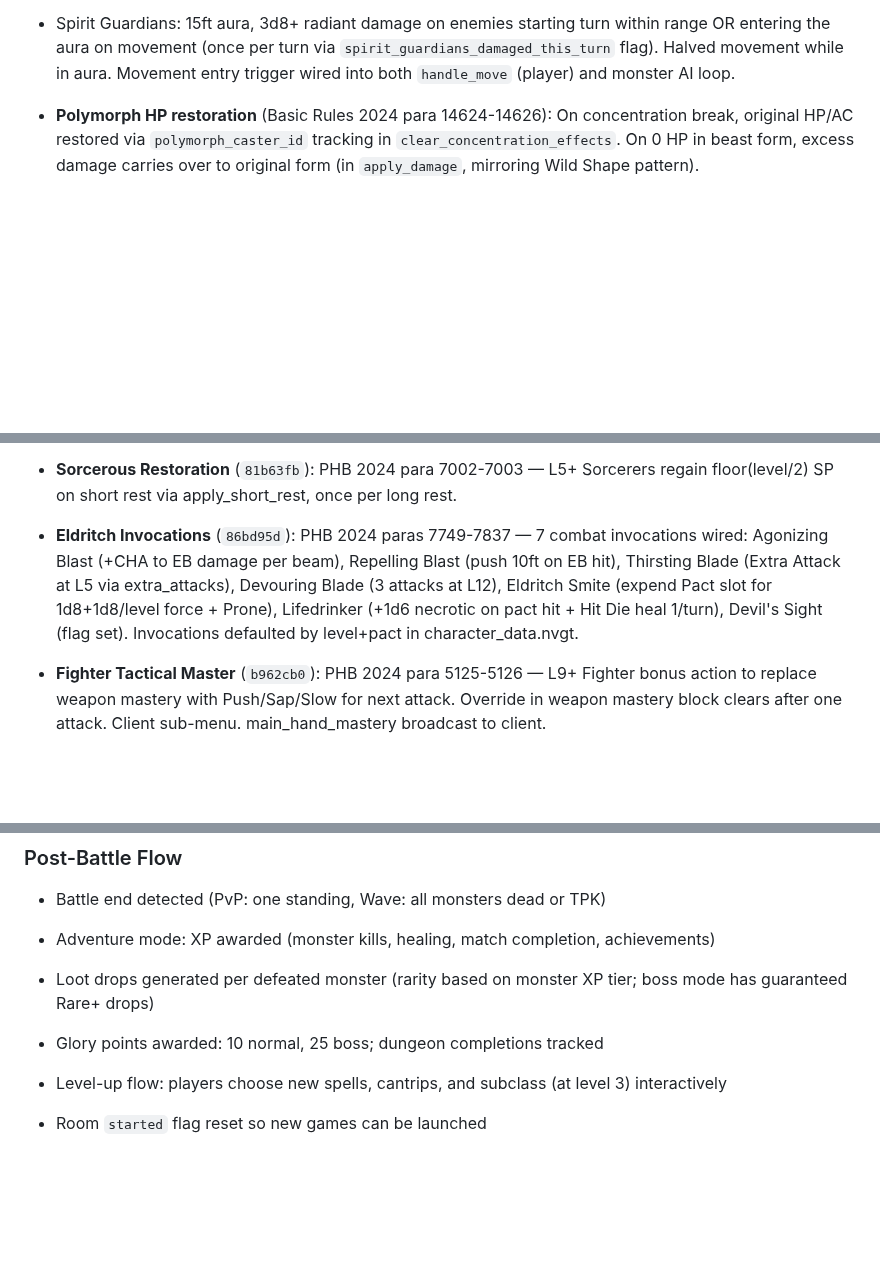
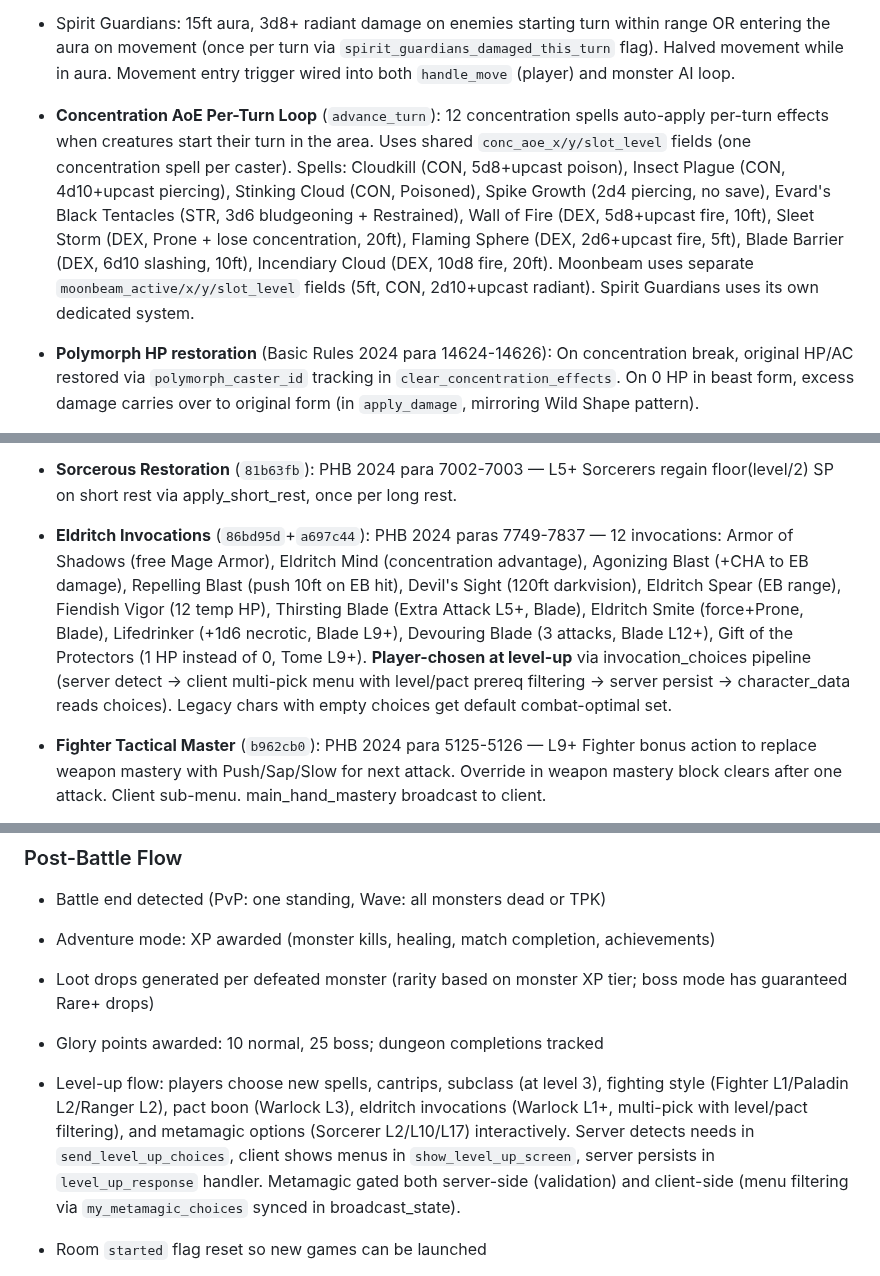
Before and after one commit to ArizonaDad/Dungeon-Legends, a Markdown page: CLAUDE.md, 3 parts joined by grey strips. GitHub-like rendering; blank space fills up the shorter version.

Commit message:
Update CLAUDE.md: document concentration AoE loop, invocation pipeline, level-up flow
Co-Authored-By: Claude Opus 4.6 <noreply@anthropic.com>

```diff
--- a/CLAUDE.md
+++ b/CLAUDE.md
@@ -212,6 +212,8 @@ Multiplayer accessible D&D 5e combat arena for blind players built in **NVGT** (
 - Concentration management (drop old when casting new). Full cleanup in `clear_concentration_effects()`: clears Spirit Guardians, Divine Favor, Holy Weapon, Fire Shield, Stoneskin, Fly, Ensnaring Strike, Sanctuary, Venomous Mark, Fog Cloud, Darkness, Hunter's Mark, Hex, Bane, Bless, Haste, Heroism, Pass Without Trace, Adjust Density, and Durable Magic AC bonus.
 
 - Spirit Guardians: 15ft aura, 3d8+ radiant damage on enemies starting turn within range OR entering the aura on movement (once per turn via `spirit_guardians_damaged_this_turn` flag). Halved movement while in aura. Movement entry trigger wired into both `handle_move` (player) and monster AI loop.
+
+- **Concentration AoE Per-Turn Loop** (`advance_turn`): 12 concentration spells auto-apply per-turn effects when creatures start their turn in the area. Uses shared `conc_aoe_x/y/slot_level` fields (one concentration spell per caster). Spells: Cloudkill (CON, 5d8+upcast poison), Insect Plague (CON, 4d10+upcast piercing), Stinking Cloud (CON, Poisoned), Spike Growth (2d4 piercing, no save), Evard's Black Tentacles (STR, 3d6 bludgeoning + Restrained), Wall of Fire (DEX, 5d8+upcast fire, 10ft), Sleet Storm (DEX, Prone + lose concentration, 20ft), Flaming Sphere (DEX, 2d6+upcast fire, 5ft), Blade Barrier (DEX, 6d10 slashing, 10ft), Incendiary Cloud (DEX, 10d8 fire, 20ft). Moonbeam uses separate `moonbeam_active/x/y/slot_level` fields (5ft, CON, 2d10+upcast radiant). Spirit Guardians uses its own dedicated system.
 
 - **Polymorph HP restoration** (Basic Rules 2024 para 14624-14626): On concentration break, original HP/AC restored via `polymorph_caster_id` tracking in `clear_concentration_effects`. On 0 HP in beast form, excess damage carries over to original form (in `apply_damage`, mirroring Wild Shape pattern).
 
@@ -462,7 +464,7 @@ Per-class audit of all 13 base class features against `basic_rules_full.txt` (Ba
 - **Short Rest System** (`6d36682`): `apply_short_rest()` fires between waves in endless and wave modes. 25% max HP heal + restore Fighter Action Surge/Second Wind, Warlock Pact Magic, Wizard Arcane Recovery/Signature Spells, Druid Wild Shape, Battle Master/Arcane Archer dice, Monk Focus Points, Bard Bardic Inspiration, Cleric/Paladin Channel Divinity, Sorcerer Sorcerous Restoration.
 - **Mobile feat** (`81b63fb`): PHB 2024 para 7635 — blanket OA immunity approximation in check_opportunity_attacks. Strict RAW is per-creature-attacked-this-turn.
 - **Sorcerous Restoration** (`81b63fb`): PHB 2024 para 7002-7003 — L5+ Sorcerers regain floor(level/2) SP on short rest via apply_short_rest, once per long rest.
-- **Eldritch Invocations** (`86bd95d`): PHB 2024 paras 7749-7837 — 7 combat invocations wired: Agonizing Blast (+CHA to EB damage per beam), Repelling Blast (push 10ft on EB hit), Thirsting Blade (Extra Attack at L5 via extra_attacks), Devouring Blade (3 attacks at L12), Eldritch Smite (expend Pact slot for 1d8+1d8/level force + Prone), Lifedrinker (+1d6 necrotic on pact hit + Hit Die heal 1/turn), Devil's Sight (flag set). Invocations defaulted by level+pact in character_data.nvgt.
+- **Eldritch Invocations** (`86bd95d`+`a697c44`): PHB 2024 paras 7749-7837 — 12 invocations: Armor of Shadows (free Mage Armor), Eldritch Mind (concentration advantage), Agonizing Blast (+CHA to EB damage), Repelling Blast (push 10ft on EB hit), Devil's Sight (120ft darkvision), Eldritch Spear (EB range), Fiendish Vigor (12 temp HP), Thirsting Blade (Extra Attack L5+, Blade), Eldritch Smite (force+Prone, Blade), Lifedrinker (+1d6 necrotic, Blade L9+), Devouring Blade (3 attacks, Blade L12+), Gift of the Protectors (1 HP instead of 0, Tome L9+). **Player-chosen at level-up** via invocation_choices pipeline (server detect → client multi-pick menu with level/pact prereq filtering → server persist → character_data reads choices). Legacy chars with empty choices get default combat-optimal set.
 - **Fighter Tactical Master** (`b962cb0`): PHB 2024 para 5125-5126 — L9+ Fighter bonus action to replace weapon mastery with Push/Sap/Slow for next attack. Override in weapon mastery block clears after one attack. Client sub-menu. main_hand_mastery broadcast to client.
 - **Paladin Aura ally coverage** (`09a4b32`): PHB 2024 paras 5665-5669, 5682-5683 — refresh_paladin_auras() at turn start and after movement. Aura of Protection CHA mod to ALL ally saves within 10ft (30ft at L18). Aura of Courage Frightened immunity for allies in range.
 - **Charger feat charge damage** (`2e4be7f`): PHB 2024 para 1394-1403 — +1d8 on first melee hit after Dash. charger_dash_active flag set on Dash, consumed on hit.
@@ -711,7 +713,7 @@ Epic Boon feats: combat_prowess, dimensional_travel, energy_resistance, fate, fo
 
 - Glory points awarded: 10 normal, 25 boss; dungeon completions tracked
 
-- Level-up flow: players choose new spells, cantrips, and subclass (at level 3) interactively
+- Level-up flow: players choose new spells, cantrips, subclass (at level 3), fighting style (Fighter L1/Paladin L2/Ranger L2), pact boon (Warlock L3), eldritch invocations (Warlock L1+, multi-pick with level/pact filtering), and metamagic options (Sorcerer L2/L10/L17) interactively. Server detects needs in `send_level_up_choices`, client shows menus in `show_level_up_screen`, server persists in `level_up_response` handler. Metamagic gated both server-side (validation) and client-side (menu filtering via `my_metamagic_choices` synced in broadcast_state).
 
 - Room `started` flag reset so new games can be launched
 
```
